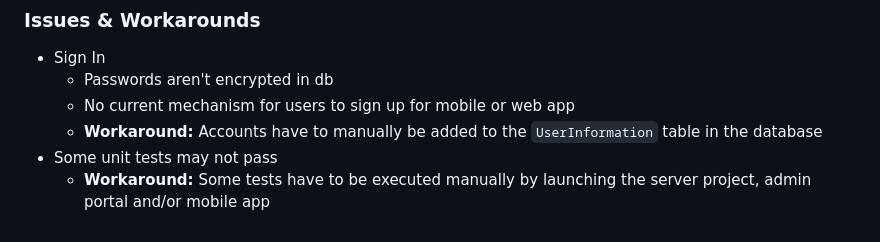
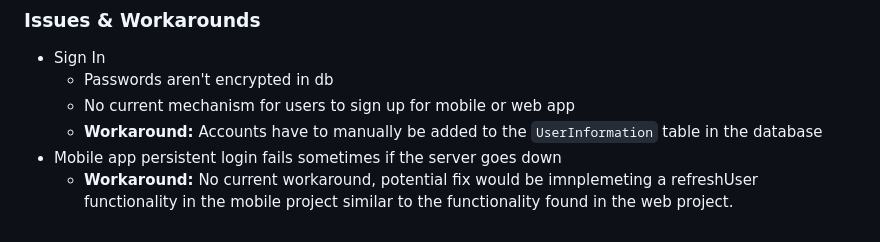
Before and after one commit to SaiyanSkywalker/CNH-Staff-Management-App, a Markdown page: README.md, the part around the change. GitHub-like rendering.

```diff
--- a/README.md
+++ b/README.md
@@ -135,5 +135,5 @@ DB_CONNECTION_STRING=connection_string
   - Passwords aren't encrypted in db
   - No current mechanism for users to sign up for mobile or web app
   - **Workaround:** Accounts have to manually be added to the `UserInformation` table in the database
-- Some unit tests may not pass
-  - **Workaround:** Some tests have to be executed manually by launching the server project, admin portal and/or mobile app
+- Mobile app persistent login fails sometimes if the server goes down
+  - **Workaround:** No current workaround, potential fix would be imnplemeting a refreshUser functionality in the mobile project similar to the functionality found in the web project.
```
